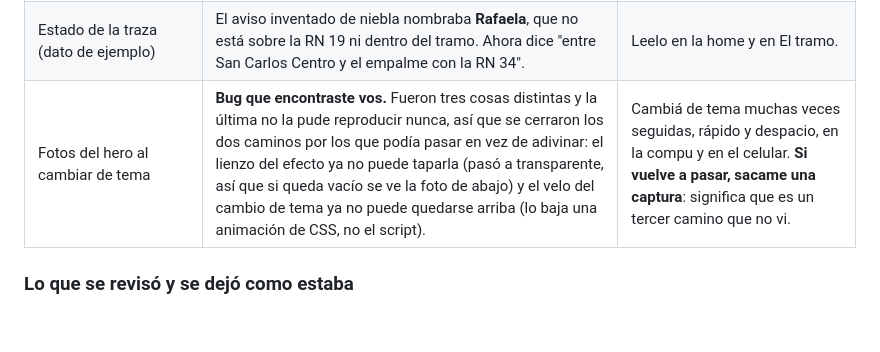
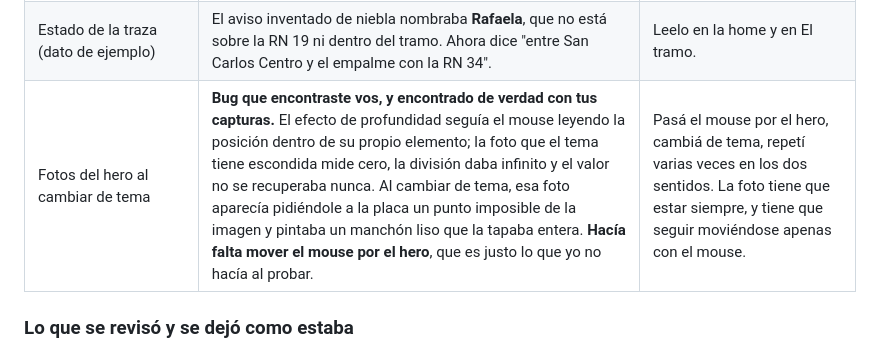
Before and after one commit to JuliV08/Covicen, a Markdown page: docs/guia-de-revision.md, the part around the change. GitHub-like rendering; blank space fills up the shorter version.

Commit message:
docs: la causa real del hero, y la lección de acotar en el borde
Co-Authored-By: Claude Opus 5 <noreply@anthropic.com>
Claude-Session: https://claude.ai/code/session_01E3unkRiF29yfnvFHoAFAWC

```diff
--- a/docs/guia-de-revision.md
+++ b/docs/guia-de-revision.md
@@ -39,7 +39,7 @@ Después de cerrar las seis fases se revisó todo de punta a punta, sección por
 | `/el-tramo/` (mapa, tema claro) | Los puntos de las **estaciones próximas** y los rombos de "Precaución" eran amarillo claro sobre panel casi blanco. Ahora usan el mismo ocre que la leyenda: el mapa y la leyenda por fin coinciden. | En tema claro, mirá que Leones, San Francisco y Totoras se distingan en el mapa. |
 | Mapa (RN 9) | La línea de la RN 9 seguía **35 km más allá de donde termina la concesión** (llegaba a Córdoba capital, y la concesión termina en Pilar). Se cortó en Pilar; Córdoba sigue dibujada como ciudad de referencia, sin línea, igual que Rafaela y Santa Fe. | Que la línea celeste de la RN 9 termine antes de Córdoba y que el marcador del aviso de James Craik caiga sobre la estación. |
 | Estado de la traza (dato de ejemplo) | El aviso inventado de niebla nombraba **Rafaela**, que no está sobre la RN 19 ni dentro del tramo. Ahora dice "entre San Carlos Centro y el empalme con la RN 34". | Leelo en la home y en El tramo. |
-| Fotos del hero al cambiar de tema | **Bug que encontraste vos.** Fueron tres cosas distintas y la última no la pude reproducir nunca, así que se cerraron los dos caminos por los que podía pasar en vez de adivinar: el lienzo del efecto ya no puede taparla (pasó a transparente, así que si queda vacío se ve la foto de abajo) y el velo del cambio de tema ya no puede quedarse arriba (lo baja una animación de CSS, no el script). | Cambiá de tema muchas veces seguidas, rápido y despacio, en la compu y en el celular. **Si vuelve a pasar, sacame una captura**: significa que es un tercer camino que no vi. |
+| Fotos del hero al cambiar de tema | **Bug que encontraste vos, y encontrado de verdad con tus capturas.** El efecto de profundidad seguía el mouse leyendo la posición dentro de su propio elemento; la foto que el tema tiene escondida mide cero, la división daba infinito y el valor no se recuperaba nunca. Al cambiar de tema, esa foto aparecía pidiéndole a la placa un punto imposible de la imagen y pintaba un manchón liso que la tapaba entera. **Hacía falta mover el mouse por el hero**, que es justo lo que yo no hacía al probar. | Pasá el mouse por el hero, cambiá de tema, repetí varias veces en los dos sentidos. La foto tiene que estar siempre, y tiene que seguir moviéndose apenas con el mouse. |
 
 ### Lo que se revisó y se dejó como estaba
 
```
Also changed, not shown: obsidian/Decisiones de arquitectura.md (+2 -0 lines), obsidian/Home.md (+1 -0 lines).
